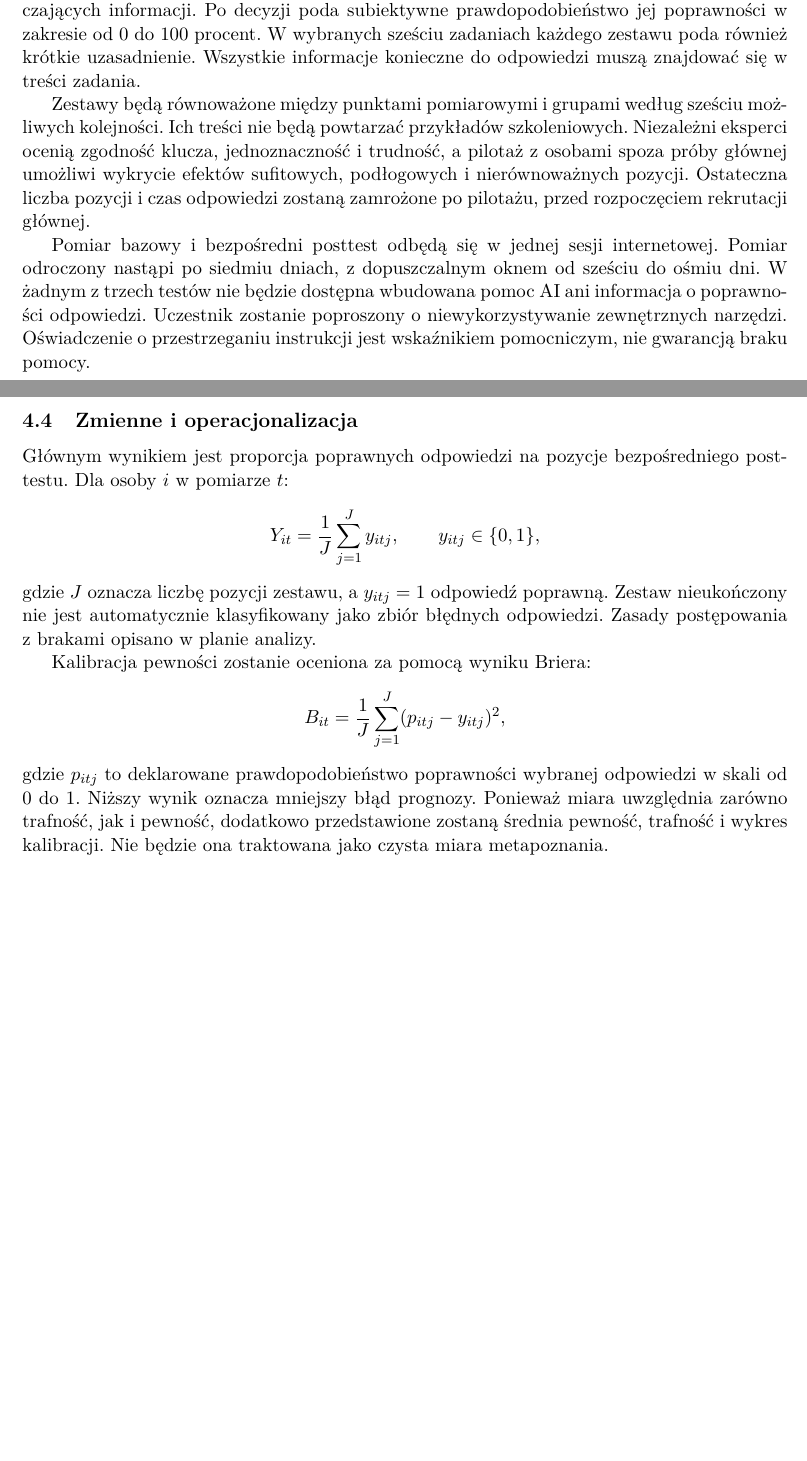
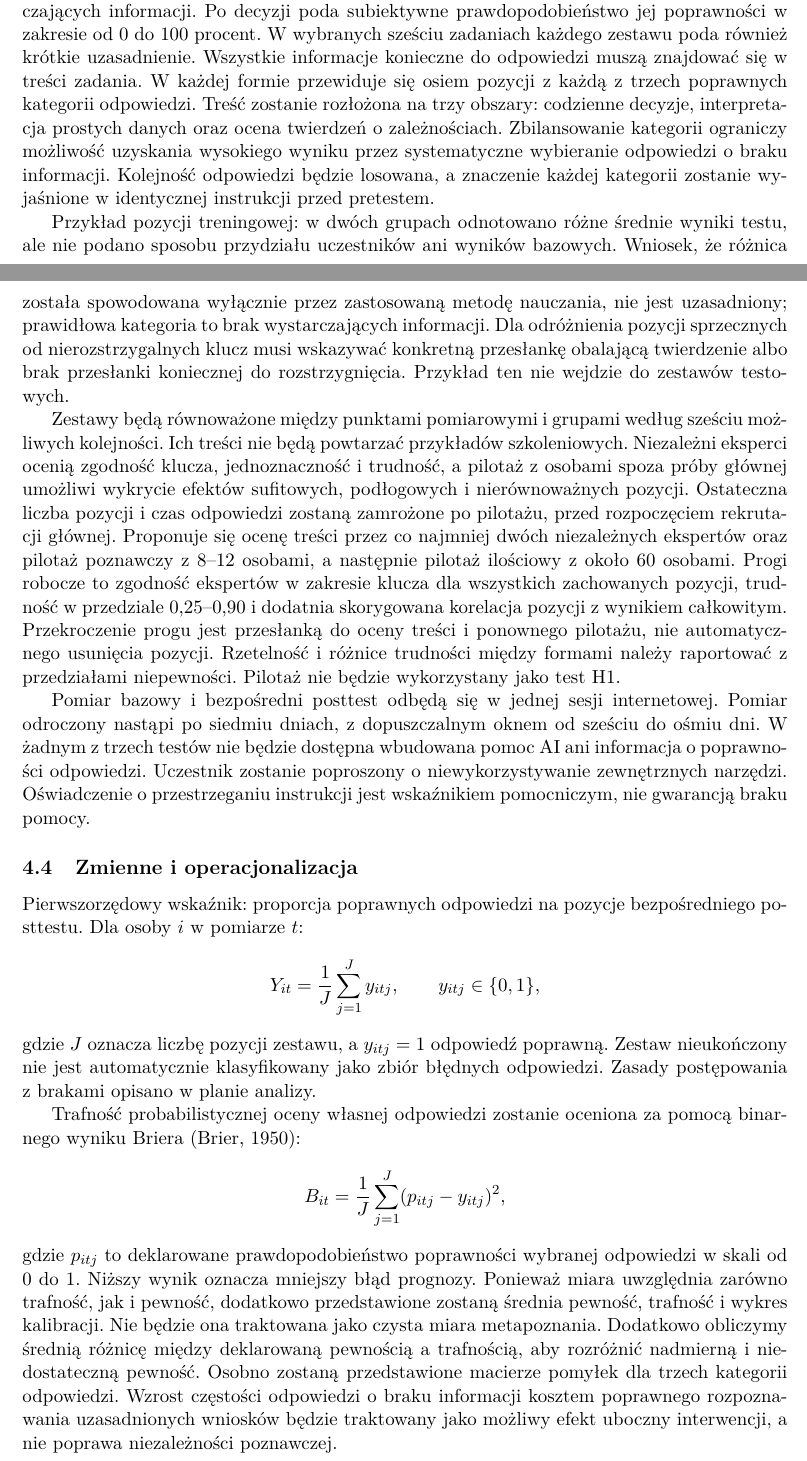
Before and after one commit to MatPomGit/arc-neuro, a LaTeX paper (papers/cognition/MSC-CR-P06/main.tex): two parts of pages 3 and 4 of 7 before the commit and two parts of pages 3 and 4 of 8 after it, joined at a grey line, cut so that both start at the same text, the shorter picture padded with empty space. Compiled offline with pdfLaTeX.

Commit message:
paper(neuro): refine P06 construct validity, pilot and missing-data plan

```diff
--- a/papers/cognition/MSC-CR-P06/main.tex
+++ b/papers/cognition/MSC-CR-P06/main.tex
@@ -10,7 +10,7 @@
 
 \title{Krótka edukacja o AI a niezależność poznawcza}
 \author{Mateusz Pomianek}
-\date{Projekt badania, wersja 0.2.0, 24 listopada 2026}
+\date{Projekt badania, wersja 0.3.0, 24 listopada 2026}
 
 \begin{document}
 \maketitle
@@ -62,25 +62,27 @@ Interwencja będzie trwała około 15 minut i obejmie trzy części: wyjaśnieni
 Kontrola aktywna obejmie lekcję o historii i podstawowych zastosowaniach narzędzi cyfrowych, bez instruktażu krytycznej oceny dowodów. Forma przekazu, czas, liczba ekranów, liczba pytań i informacja zwrotna powinny być porównywalne z interwencją. Dwa ramiona pozwalają ocenić całkowity efekt szkolenia; wyodrębnienie komponentu specyficznego dla AI względem ogólnego treningu krytycznego myślenia wymagałoby dodatkowego ramienia i osobnego planu mocy.
 
 \subsection{Bodźce i procedura pomiarowa}
-Należy opracować trzy równoległe zestawy po 24 zadania, obejmujące ocenę wnioskowania, brakującego kontekstu i niespójności dowodów. W każdym zadaniu uczestnik wskaże jedną z trzech odpowiedzi: wniosek uzasadniony, wniosek sprzeczny z przesłankami lub brak wystarczających informacji. Po decyzji poda subiektywne prawdopodobieństwo jej poprawności w zakresie od 0 do 100 procent. W wybranych sześciu zadaniach każdego zestawu poda również krótkie uzasadnienie. Wszystkie informacje konieczne do odpowiedzi muszą znajdować się w treści zadania.
+Należy opracować trzy równoległe zestawy po 24 zadania, obejmujące ocenę wnioskowania, brakującego kontekstu i niespójności dowodów. W każdym zadaniu uczestnik wskaże jedną z trzech odpowiedzi: wniosek uzasadniony, wniosek sprzeczny z przesłankami lub brak wystarczających informacji. Po decyzji poda subiektywne prawdopodobieństwo jej poprawności w zakresie od 0 do 100 procent. W wybranych sześciu zadaniach każdego zestawu poda również krótkie uzasadnienie. Wszystkie informacje konieczne do odpowiedzi muszą znajdować się w treści zadania. W każdej formie przewiduje się osiem pozycji z każdą z trzech poprawnych kategorii odpowiedzi. Treść zostanie rozłożona na trzy obszary: codzienne decyzje, interpretacja prostych danych oraz ocena twierdzeń o zależnościach. Zbilansowanie kategorii ograniczy możliwość uzyskania wysokiego wyniku przez systematyczne wybieranie odpowiedzi o braku informacji. Kolejność odpowiedzi będzie losowana, a znaczenie każdej kategorii zostanie wyjaśnione w identycznej instrukcji przed pretestem.
 
-Zestawy będą równoważone między punktami pomiarowymi i grupami według sześciu możliwych kolejności. Ich treści nie będą powtarzać przykładów szkoleniowych. Niezależni eksperci ocenią zgodność klucza, jednoznaczność i trudność, a pilotaż z osobami spoza próby głównej umożliwi wykrycie efektów sufitowych, podłogowych i nierównoważnych pozycji. Ostateczna liczba pozycji i czas odpowiedzi zostaną zamrożone po pilotażu, przed rozpoczęciem rekrutacji głównej.
+Przykład pozycji treningowej: w dwóch grupach odnotowano różne średnie wyniki testu, ale nie podano sposobu przydziału uczestników ani wyników bazowych. Wniosek, że różnica została spowodowana wyłącznie przez zastosowaną metodę nauczania, nie jest uzasadniony; prawidłowa kategoria to brak wystarczających informacji. Dla odróżnienia pozycji sprzecznych od nierozstrzygalnych klucz musi wskazywać konkretną przesłankę obalającą twierdzenie albo brak przesłanki koniecznej do rozstrzygnięcia. Przykład ten nie wejdzie do zestawów testowych.
+
+Zestawy będą równoważone między punktami pomiarowymi i grupami według sześciu możliwych kolejności. Ich treści nie będą powtarzać przykładów szkoleniowych. Niezależni eksperci ocenią zgodność klucza, jednoznaczność i trudność, a pilotaż z osobami spoza próby głównej umożliwi wykrycie efektów sufitowych, podłogowych i nierównoważnych pozycji. Ostateczna liczba pozycji i czas odpowiedzi zostaną zamrożone po pilotażu, przed rozpoczęciem rekrutacji głównej. Proponuje się ocenę treści przez co najmniej dwóch niezależnych ekspertów oraz pilotaż poznawczy z 8--12 osobami, a następnie pilotaż ilościowy z około 60 osobami. Progi robocze to zgodność ekspertów w zakresie klucza dla wszystkich zachowanych pozycji, trudność w przedziale 0,25--0,90 i dodatnia skorygowana korelacja pozycji z wynikiem całkowitym. Przekroczenie progu jest przesłanką do oceny treści i ponownego pilotażu, nie automatycznego usunięcia pozycji. Rzetelność i różnice trudności między formami należy raportować z przedziałami niepewności. Pilotaż nie będzie wykorzystany jako test H1.
 
 Pomiar bazowy i bezpośredni posttest odbędą się w jednej sesji internetowej. Pomiar odroczony nastąpi po siedmiu dniach, z dopuszczalnym oknem od sześciu do ośmiu dni. W żadnym z trzech testów nie będzie dostępna wbudowana pomoc AI ani informacja o poprawności odpowiedzi. Uczestnik zostanie poproszony o niewykorzystywanie zewnętrznych narzędzi. Oświadczenie o przestrzeganiu instrukcji jest wskaźnikiem pomocniczym, nie gwarancją braku pomocy.
 
 \subsection{Zmienne i operacjonalizacja}
-Głównym wynikiem jest proporcja poprawnych odpowiedzi na pozycje bezpośredniego posttestu. Dla osoby \(i\) w pomiarze \(t\):
+Pierwszorzędowy wskaźnik: proporcja poprawnych odpowiedzi na pozycje bezpośredniego posttestu. Dla osoby \(i\) w pomiarze \(t\):
 \[
 Y_{it}=\frac{1}{J}\sum_{j=1}^{J} y_{itj},
 \qquad y_{itj}\in\{0,1\},
 \]
 gdzie \(J\) oznacza liczbę pozycji zestawu, a \(y_{itj}=1\) odpowiedź poprawną. Zestaw nieukończony nie jest automatycznie klasyfikowany jako zbiór błędnych odpowiedzi. Zasady postępowania z brakami opisano w planie analizy.
 
-Kalibracja pewności zostanie oceniona za pomocą wyniku Briera:
+Trafność probabilistycznej oceny własnej odpowiedzi zostanie oceniona za pomocą binarnego wyniku Briera (Brier, 1950):
 \[
 B_{it}=\frac{1}{J}\sum_{j=1}^{J}(p_{itj}-y_{itj})^2,
 \]
-gdzie \(p_{itj}\) to deklarowane prawdopodobieństwo poprawności wybranej odpowiedzi w skali od 0 do 1. Niższy wynik oznacza mniejszy błąd prognozy. Ponieważ miara uwzględnia zarówno trafność, jak i pewność, dodatkowo przedstawione zostaną średnia pewność, trafność i wykres kalibracji. Nie będzie ona traktowana jako czysta miara metapoznania.
+gdzie \(p_{itj}\) to deklarowane prawdopodobieństwo poprawności wybranej odpowiedzi w skali od 0 do 1. Niższy wynik oznacza mniejszy błąd prognozy. Ponieważ miara uwzględnia zarówno trafność, jak i pewność, dodatkowo przedstawione zostaną średnia pewność, trafność i wykres kalibracji. Nie będzie ona traktowana jako czysta miara metapoznania. Dodatkowo obliczymy średnią różnicę między deklarowaną pewnością a trafnością, aby rozróżnić nadmierną i niedostateczną pewność. Osobno zostaną przedstawione macierze pomyłek dla trzech kategorii odpowiedzi. Wzrost częstości odpowiedzi o braku informacji kosztem poprawnego rozpoznawania uzasadnionych wniosków będzie traktowany jako możliwy efekt uboczny interwencji, a nie poprawa niezależności poznawczej.
 
 Jakość argumentacji zostanie oceniona według trzystopniowej rubryki: 0 oznacza brak istotnej przesłanki, 1 wskazanie przesłanki bez poprawnego powiązania z wnioskiem, a 2 poprawne powiązanie przesłanki z oceną wniosku. Osoby oceniające zastosują ustalony wcześniej klucz i rozstrzygną niezgodności po niezależnym kodowaniu. Proponuje się raportowanie ważonej kappy dla ocen przed uzgodnieniem.
 
```
Also changed, not shown: papers/cognition/MSC-CR-P06/main.tex (17 more changed lines).
